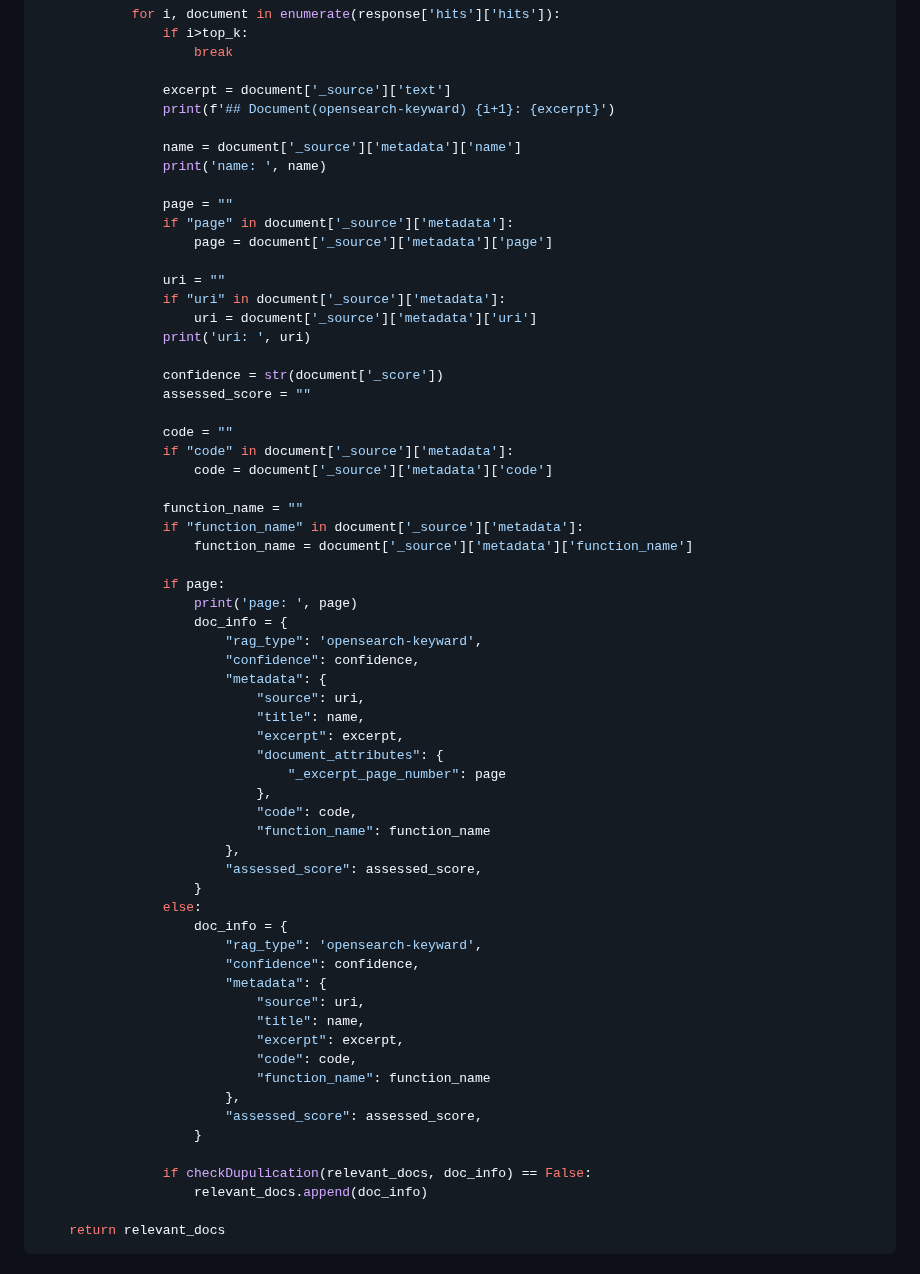
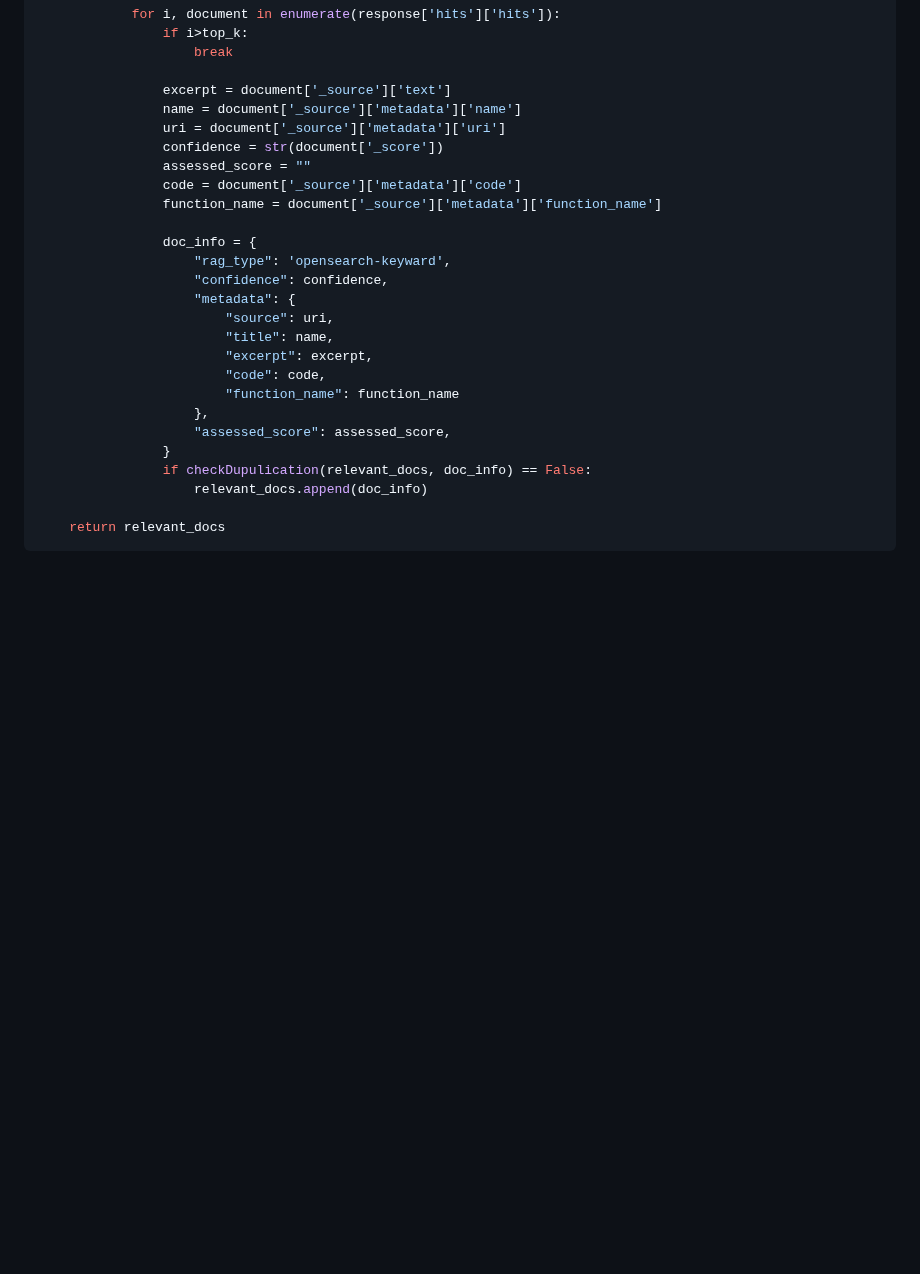
Before and after one commit to kyopark2014/rag-code-generation, a Markdown page: README.md, the part around one of its changes. Drawn GitHub-style; blank space fills up the shorter version.

```diff
--- a/README.md
+++ b/README.md
@@ -374,62 +343,25 @@ def retrieve_from_vectorstore(query, top_k, rag_type):
                     break
 
                 excerpt = document['_source']['text']
-                print(f'## Document(opensearch-keyward) {i+1}: {excerpt}')
-
                 name = document['_source']['metadata']['name']
-                print('name: ', name)
-
-                page = ""
-                if "page" in document['_source']['metadata']:
-                    page = document['_source']['metadata']['page']
-
-                uri = ""
-                if "uri" in document['_source']['metadata']:
-                    uri = document['_source']['metadata']['uri']
-                print('uri: ', uri)
-
+                uri = document['_source']['metadata']['uri']
                 confidence = str(document['_score'])
                 assessed_score = ""
+                code = document['_source']['metadata']['code']
+                function_name = document['_source']['metadata']['function_name']
 
-                code = ""
-                if "code" in document['_source']['metadata']:
-                    code = document['_source']['metadata']['code']
-
-                function_name = ""
-                if "function_name" in document['_source']['metadata']:
-                    function_name = document['_source']['metadata']['function_name']
-
-                if page:
-                    print('page: ', page)
-                    doc_info = {
-                        "rag_type": 'opensearch-keyward',
-                        "confidence": confidence,
-                        "metadata": {
-                            "source": uri,
-                            "title": name,
-                            "excerpt": excerpt,
-                            "document_attributes": {
-                                "_excerpt_page_number": page
-                            },
-                            "code": code,
-                            "function_name": function_name
-                        },
-                        "assessed_score": assessed_score,
-                    }
-                else:
-                    doc_info = {
-                        "rag_type": 'opensearch-keyward',
-                        "confidence": confidence,
-                        "metadata": {
-                            "source": uri,
-                            "title": name,
-                            "excerpt": excerpt,
-                            "code": code,
-                            "function_name": function_name
-                        },
-                        "assessed_score": assessed_score,
-                    }
-
+                doc_info = {
+                    "rag_type": 'opensearch-keyward',
+                    "confidence": confidence,
+                    "metadata": {
+                        "source": uri,
+                        "title": name,
+                        "excerpt": excerpt,
+                        "code": code,
+                        "function_name": function_name
+                    },
+                    "assessed_score": assessed_score,
+                }
                 if checkDupulication(relevant_docs, doc_info) == False:
                     relevant_docs.append(doc_info)
 
```
Also changed, not shown: other parts of README.md (+15 -46 lines).
